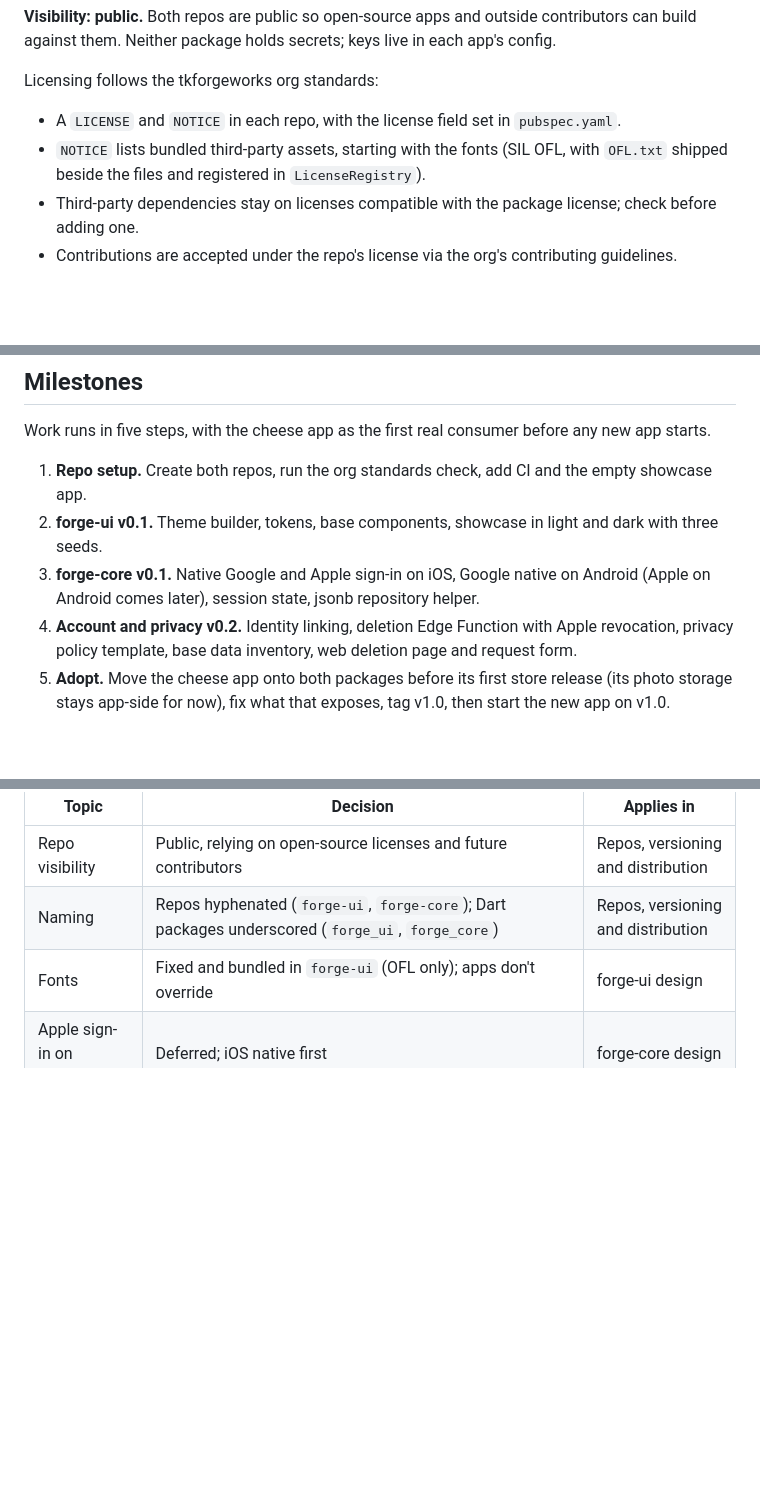
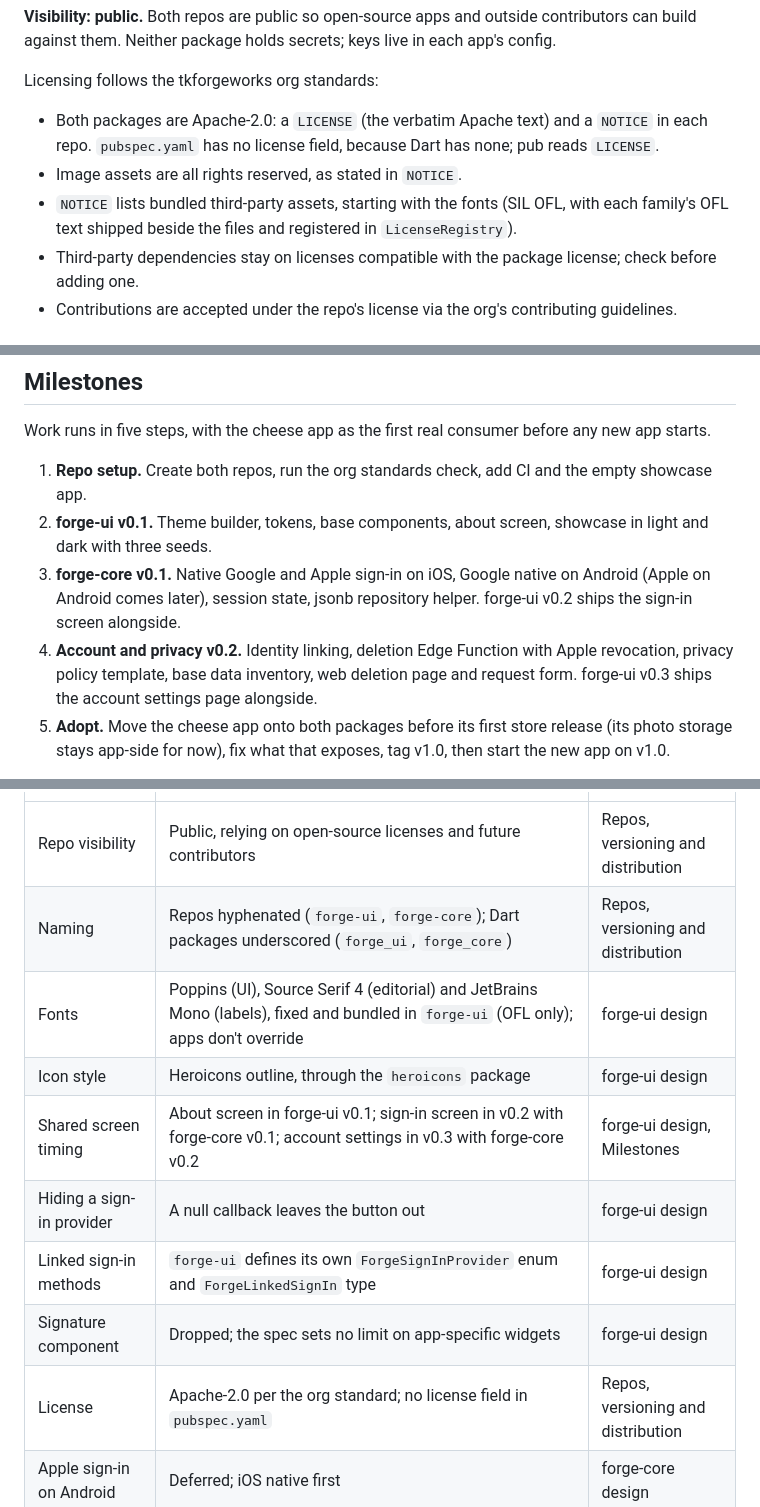
Before and after one commit to tkforgeworks/forge-ui, a Markdown page: docs/forge-ui_forge-core_Shared_Flutter_Packages_Spec.md, 3 parts joined by grey strips. GitHub-like rendering; blank space fills up the shorter version.

```diff
--- a/docs/forge-ui_forge-core_Shared_Flutter_Packages_Spec.md
+++ b/docs/forge-ui_forge-core_Shared_Flutter_Packages_Spec.md
@@ -209,8 +250,9 @@ dependencies:
 
 Licensing follows the tkforgeworks org standards:
 
-- A `LICENSE` and `NOTICE` in each repo, with the license field set in `pubspec.yaml`.
-- `NOTICE` lists bundled third-party assets, starting with the fonts (SIL OFL, with `OFL.txt` shipped beside the files and registered in `LicenseRegistry`).
+- Both packages are Apache-2.0: a `LICENSE` (the verbatim Apache text) and a `NOTICE` in each repo. `pubspec.yaml` has no license field, because Dart has none; pub reads `LICENSE`.
+- Image assets are all rights reserved, as stated in `NOTICE`.
+- `NOTICE` lists bundled third-party assets, starting with the fonts (SIL OFL, with each family's OFL text shipped beside the files and registered in `LicenseRegistry`).
 - Third-party dependencies stay on licenses compatible with the package license; check before adding one.
 - Contributions are accepted under the repo's license via the org's contributing guidelines.
 
@@ -237,9 +279,9 @@ Sources: [Supabase: Login with Apple](https://supabase.com/docs/guides/auth/soci
 Work runs in five steps, with the cheese app as the first real consumer before any new app starts.
 
 1. **Repo setup.** Create both repos, run the org standards check, add CI and the empty showcase app.
-2. **forge-ui v0.1.** Theme builder, tokens, base components, showcase in light and dark with three seeds.
-3. **forge-core v0.1.** Native Google and Apple sign-in on iOS, Google native on Android (Apple on Android comes later), session state, jsonb repository helper.
-4. **Account and privacy v0.2.** Identity linking, deletion Edge Function with Apple revocation, privacy policy template, base data inventory, web deletion page and request form.
+2. **forge-ui v0.1.** Theme builder, tokens, base components, about screen, showcase in light and dark with three seeds.
+3. **forge-core v0.1.** Native Google and Apple sign-in on iOS, Google native on Android (Apple on Android comes later), session state, jsonb repository helper. forge-ui v0.2 ships the sign-in screen alongside.
+4. **Account and privacy v0.2.** Identity linking, deletion Edge Function with Apple revocation, privacy policy template, base data inventory, web deletion page and request form. forge-ui v0.3 ships the account settings page alongside.
 5. **Adopt.** Move the cheese app onto both packages before its first store release (its photo storage stays app-side for now), fix what that exposes, tag v1.0, then start the new app on v1.0.
 
 Later, outside these milestones: Apple sign-in on Android and web, shipped together with the client secret rotation job.
@@ -252,7 +294,13 @@ All review decisions are settled and reflected in the sections above.
 | --- | --- | --- |
 | Repo visibility | Public, relying on open-source licenses and future contributors | Repos, versioning and distribution |
 | Naming | Repos hyphenated (`forge-ui`, `forge-core`); Dart packages underscored (`forge_ui`, `forge_core`) | Repos, versioning and distribution |
-| Fonts | Fixed and bundled in `forge-ui` (OFL only); apps don't override | forge-ui design |
+| Fonts | Poppins (UI), Source Serif 4 (editorial) and JetBrains Mono (labels), fixed and bundled in `forge-ui` (OFL only); apps don't override | forge-ui design |
+| Icon style | Heroicons outline, through the `heroicons` package | forge-ui design |
+| Shared screen timing | About screen in forge-ui v0.1; sign-in screen in v0.2 with forge-core v0.1; account settings in v0.3 with forge-core v0.2 | forge-ui design, Milestones |
+| Hiding a sign-in provider | A null callback leaves the button out | forge-ui design |
+| Linked sign-in methods | `forge-ui` defines its own `ForgeSignInProvider` enum and `ForgeLinkedSignIn` type | forge-ui design |
+| Signature component | Dropped; the spec sets no limit on app-specific widgets | forge-ui design |
+| License | Apache-2.0 per the org standard; no license field in `pubspec.yaml` | Repos, versioning and distribution |
 | Apple sign-in on Android | Deferred; iOS native first | forge-core design |
 | Deletion logic | Lives in `forge-core`, synced into each app at its pinned tag | Account deletion |
 | Deleted data | Fully removed; no anonymized retention | Account deletion |
```
Also changed, not shown: other parts of docs/forge-ui_forge-core_Shared_Flutter_Packages_Spec.md (+55 -14 lines).
